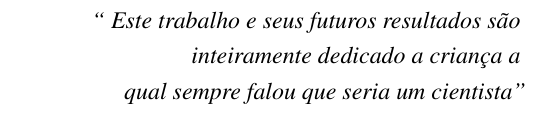
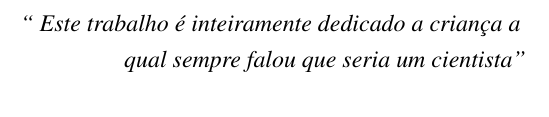
Before and after one commit to nitaicharan/TCC, a LaTeX thesis (Modelo AbnTex2/TCC.tex, which reads Modelo AbnTex2/pretextuais/epigrafe.tex): part of page 7 of 24, cut at the place of the change. Compiled offline with pdfLaTeX.

Commit message:
Update sexta 31 maio 2019, 22:48:57

```diff
--- a/Modelo AbnTex2/pretextuais/epigrafe.tex
+++ b/Modelo AbnTex2/pretextuais/epigrafe.tex
@@ -2,8 +2,7 @@
 	\vspace*{\fill}
 	\begin{flushright}
 		\textit{``
-		Este trabalho e seus futuros resultados são
-		\\ inteiramente dedicado a criança a
+		Este trabalho é inteiramente dedicado a criança a
 		\\ qual sempre falou que seria um cientista''}
 	\end{flushright}
 \end{epigrafe}
```
Also changed, not shown: Modelo AbnTex2/TCC.pdf, 2 other files.
